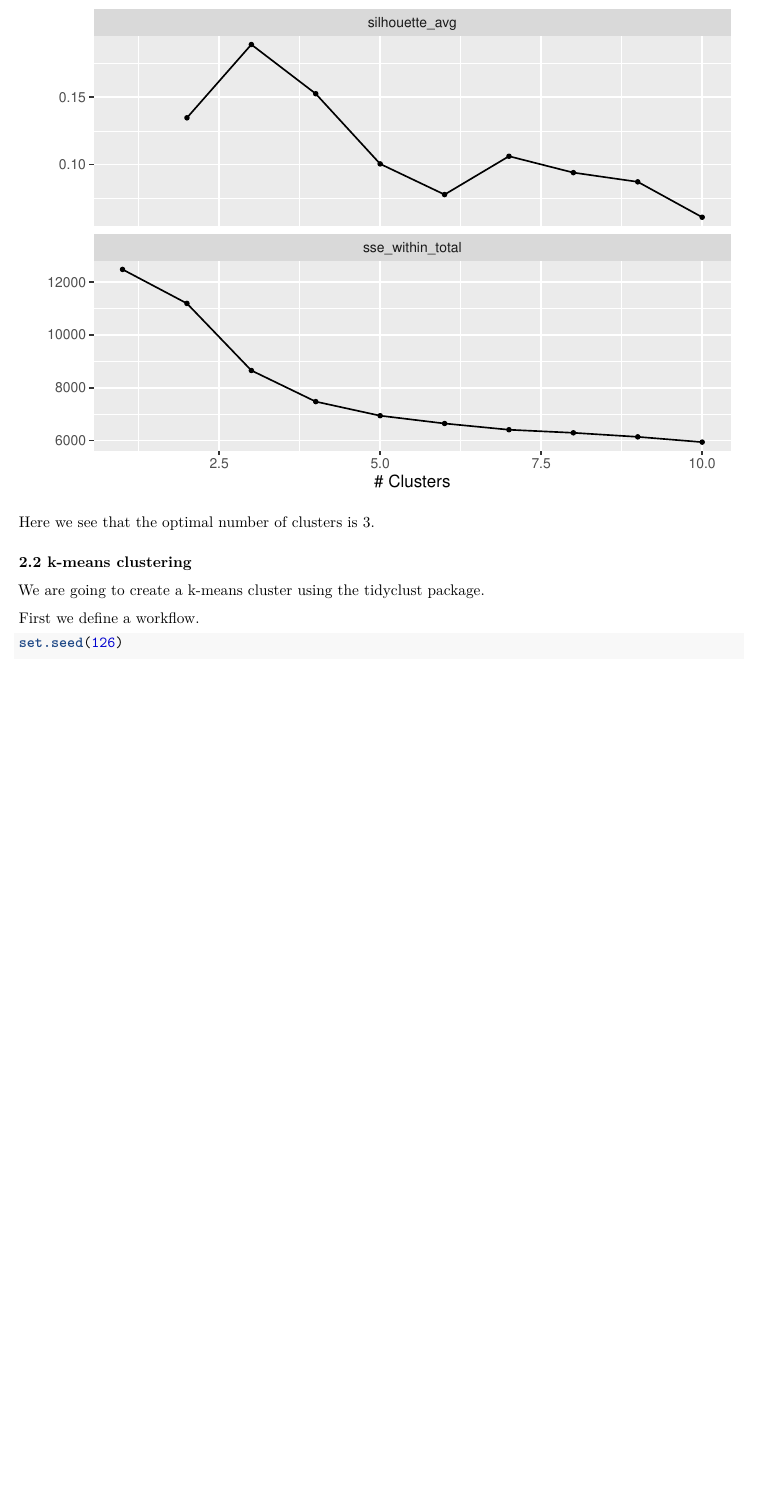
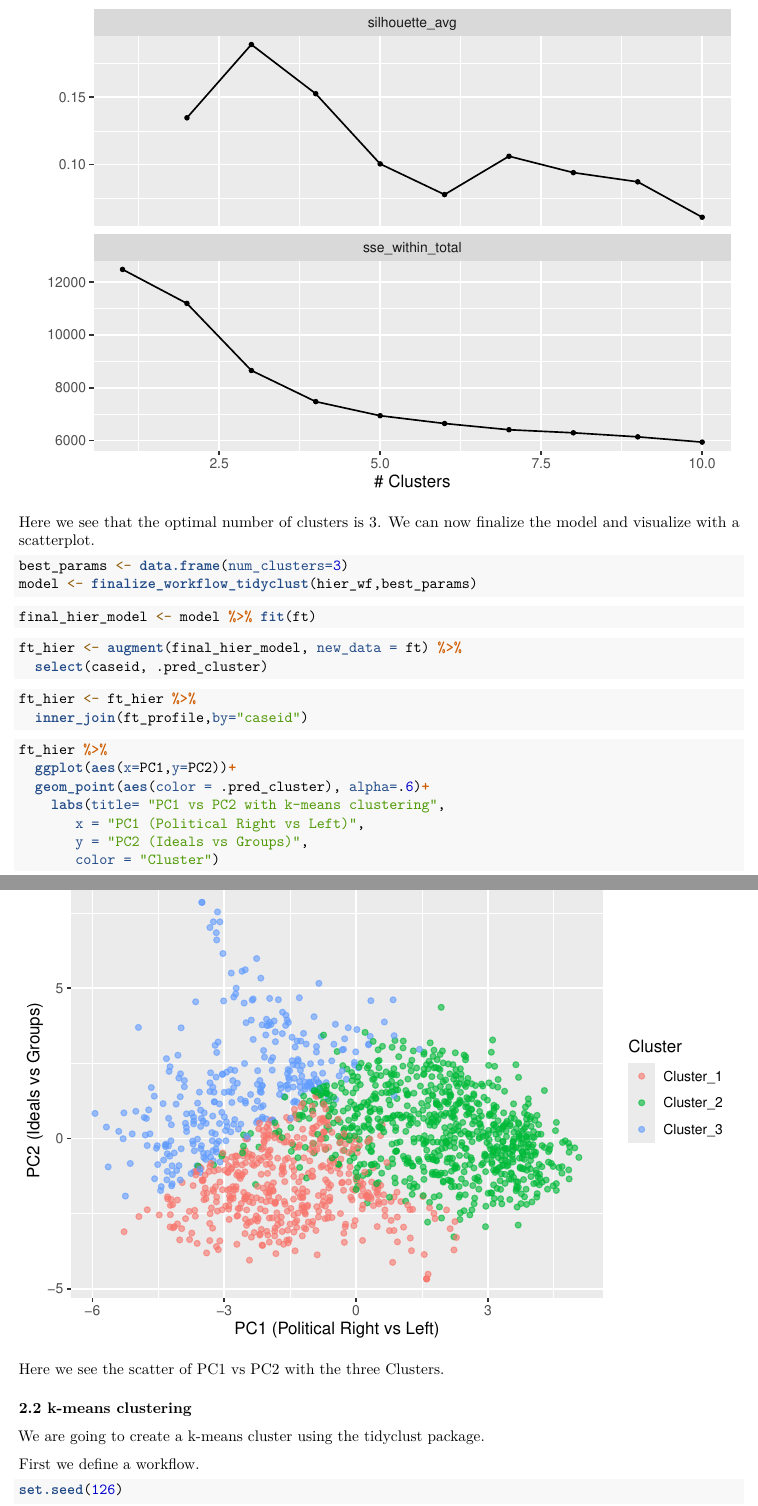
Before and after one commit to pfost-bit/DS6030, an R Markdown document (Module10/HomeWork10.Rmd): part of page 12 of 19 before the commit and two parts of pages 12 and 13 of 20 after it, the two joined at a grey line, cut so that both start at the same text, the shorter picture padded with empty space. The pictures show the output file Module10/HomeWork10.pdf that the author committed with the source.

Commit message:
Adding a visualization for Hier Clustering

````diff
--- a/Module10/HomeWork10.Rmd
+++ b/Module10/HomeWork10.Rmd
@@ -3,9 +3,9 @@ title: "Homework10"
 author: "Patrick Foster"
 date: "2025-04-06"
 output:
+  github_document: default
+  html_document: default
   pdf_document: default
-  html_document: default
-  github_document: default
 ---
 
 
@@ -328,7 +329,40 @@ registerDoParallel(cl)
 autoplot(result)
 ```
 
-Here we see that the optimal number of clusters is 3.
+Here we see that the optimal number of clusters is 3. We can now finalize the model and visualize with a scatterplot.
+
+```{r}
+best_params <- data.frame(num_clusters=3)
+model <- finalize_workflow_tidyclust(hier_wf,best_params)
+```
+
+```{r}
+final_hier_model <- model %>% fit(ft)
+```
+
+```{r}
+ft_hier <- augment(final_hier_model, new_data = ft) %>%
+  select(caseid, .pred_cluster)
+```
+
+```{r}
+ft_hier <- ft_hier %>%
+  inner_join(ft_profile,by="caseid")
+```
+
+```{r}
+ft_hier %>%
+  ggplot(aes(x=PC1,y=PC2))+
+  geom_point(aes(color = .pred_cluster), alpha=.6)+
+    labs(title= "PC1 vs PC2 with k-means clustering",
+       x = "PC1 (Political Right vs Left)",
+       y = "PC2 (Ideals vs Groups)",
+       color = "Cluster")
+```
+
+Here we see the scatter of PC1 vs PC2 with the three Clusters.
+
+
 
 ### 2.2 k-means clustering
 
````
Also changed, not shown: Module10/HomeWork10.md, Module10/HomeWork10.pdf, Module10/HomeWork10_files/figure-gfm/unnamed-chunk-31-1.png (added), Module10/HomeWork10_files/figure-gfm/unnamed-chunk-37-1.png, Module10/HomeWork10_files/figure-gfm/unnamed-chunk-40-1.png (added), Module10/HomeWork10_files/figure-gfm/unnamed-chunk-41-1.png (added), Module10/HomeWork10_files/figure-gfm/unnamed-chunk-42-1.png (added), Module10/HomeWork10_files/figure-gfm/unnamed-chunk-43-1.png (added), Module10/HomeWork10_files/figure-gfm/unnamed-chunk-44-1.png (added), Module10/HomeWork10_files/figure-latex/unnamed-chunk-31-1.pdf (added), Module10/HomeWork10_files/figure-latex/unnamed-chunk-37-1.pdf, Module10/HomeWork10_files/figure-latex/unnamed-chunk-40-1.pdf (added), Module10/HomeWork10_files/figure-latex/unnamed-chunk-41-1.pdf (added), Module10/HomeWork10_files/figure-latex/unnamed-chunk-42-1.pdf (added), 3 more files.
